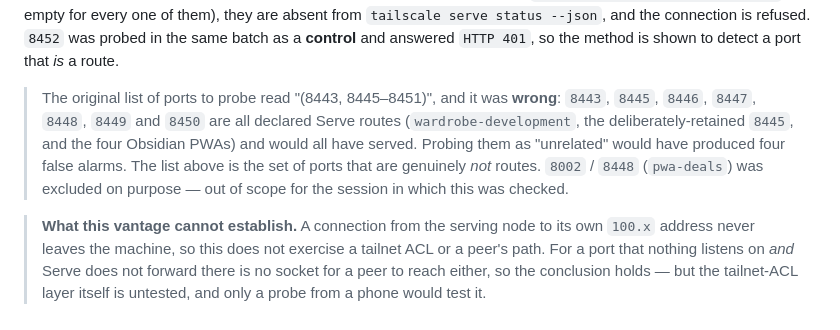
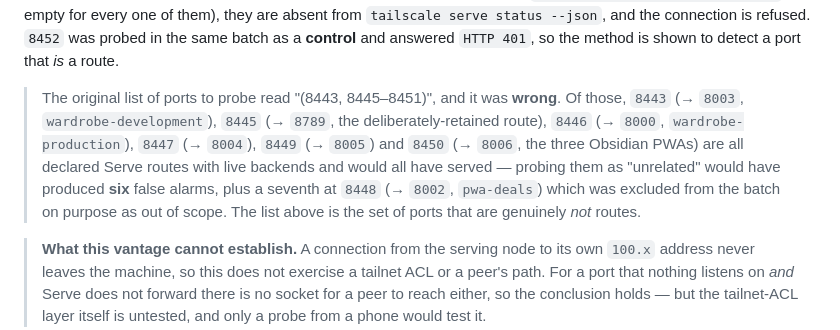
Before and after one commit to syyangv/pwa-pantry-recipes, a Markdown page: docs/runbook/deployment.md, the part around the change. Drawn GitHub-style.

Commit message:
docs(runbook): correct which of the old probe-list ports were actually routes
The `§8` negative-check note I added claimed the old list "(8443, 8445-8451)"
named four routes. It names seven: 8443, 8445, 8446, 8447, 8448, 8449, 8450 are
all declared Serve routes with live backends. The count and the parenthetical
listing (which called 8448 an Obsidian PWA; it is pwa-deals) are now derived from
`tailscale serve status --json` rather than counted by eye, since the whole
point of the note is that a reader should not have to take the port list on
trust.

```diff
--- a/docs/runbook/deployment.md
+++ b/docs/runbook/deployment.md
@@ -441,12 +441,14 @@ probed in the same batch as a **control** and answered `HTTP 401`, so the method
 is shown to detect a port that *is* a route.
 
 > The original list of ports to probe read "(8443, 8445–8451)", and it was
-> **wrong**: `8443`, `8445`, `8446`, `8447`, `8448`, `8449` and `8450` are all
-> declared Serve routes (`wardrobe-development`, the deliberately-retained
-> `8445`, and the four Obsidian PWAs) and would all have served. Probing them as
-> "unrelated" would have produced four false alarms. The list above is the set
-> of ports that are genuinely *not* routes. `8002` / `8448` (`pwa-deals`) was
-> excluded on purpose — out of scope for the session in which this was checked.
+> **wrong**. Of those, `8443` (→ `8003`, `wardrobe-development`), `8445` (→ `8789`,
+> the deliberately-retained route), `8446` (→ `8000`, `wardrobe-production`),
+> `8447` (→ `8004`), `8449` (→ `8005`) and `8450` (→ `8006`, the three Obsidian
+> PWAs) are all declared Serve routes with live backends and would all have
+> served — probing them as "unrelated" would have produced **six** false alarms,
+> plus a seventh at `8448` (→ `8002`, `pwa-deals`) which was excluded from the
+> batch on purpose as out of scope. The list above is the set of ports that are
+> genuinely *not* routes.
 
 > **What this vantage cannot establish.** A connection from the serving node to
 > its own `100.x` address never leaves the machine, so this does not exercise a
```
